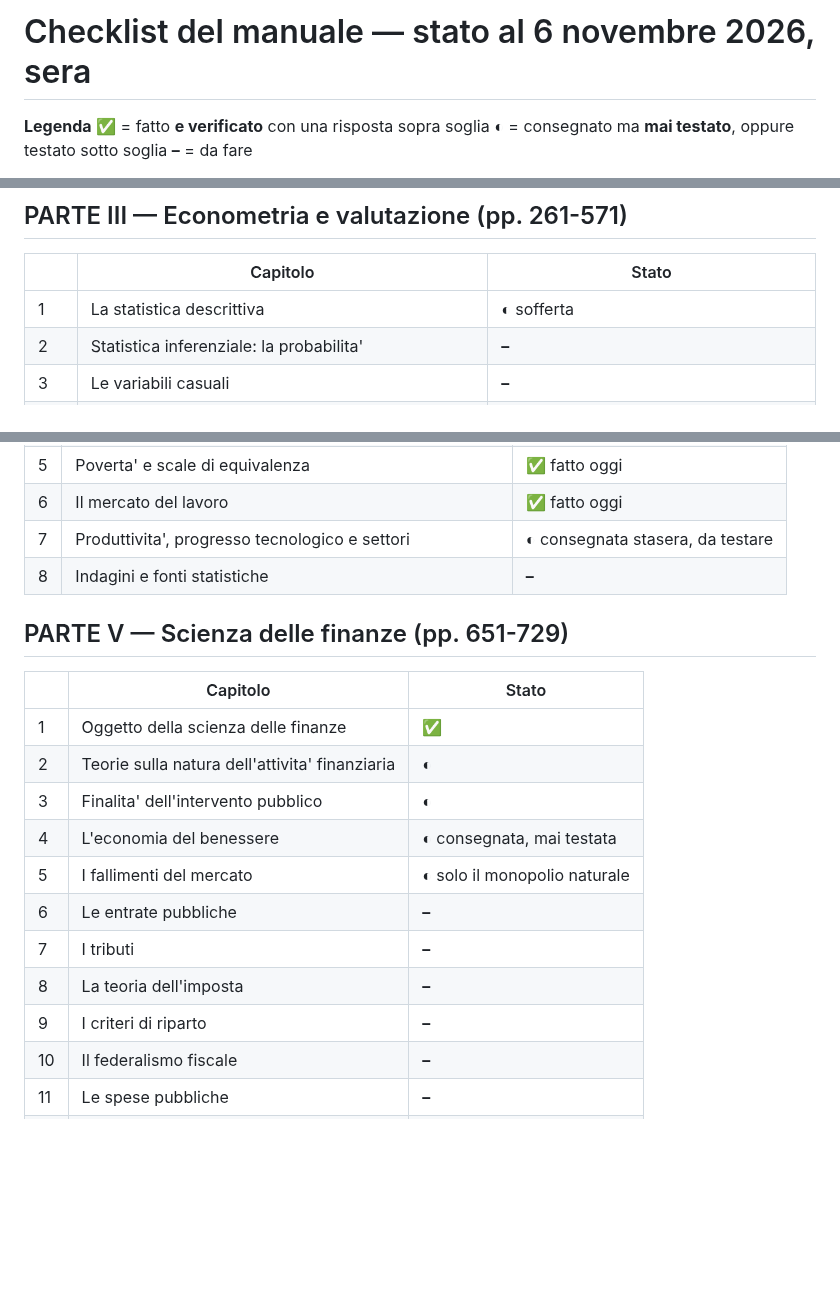
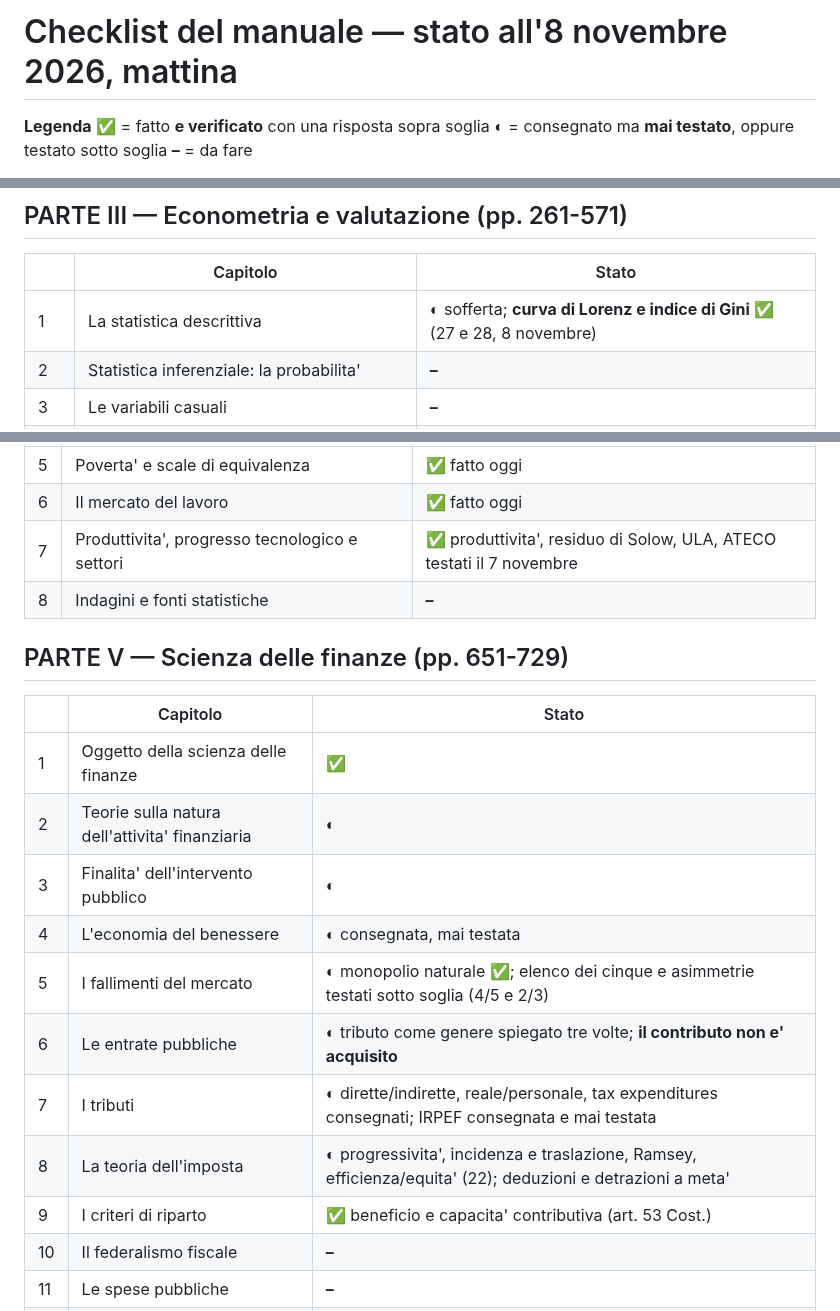
Before and after one commit to Valter90165/gitcourse, a Markdown page: concorso-294/CHECKLIST-manuale.md, 3 parts joined by grey strips. Drawn GitHub-style; blank space fills up the shorter version.

Commit message:
Aggiorna la checklist del manuale allo stato dell'8 novembre
Lorenz e Gini chiusi sopra soglia (27 e 28): statistica descrittiva
non e' piu' solo "sofferta". Registrati anche i risultati del 7
novembre su produttivita'/Solow/ULA/ATECO e sui capitoli di scienza
delle finanze affrontati ieri, con il debito di verifica ancora
aperto su IRPEF, contributo, deduzioni/detrazioni, elenco dei
fallimenti del mercato e rimedi alle asimmetrie.

Co-Authored-By: Claude Opus 5 <noreply@anthropic.com>
Claude-Session: https://claude.ai/code/session_01CDC5EBkKL9c2Q9yywK6jKA

```diff
--- a/concorso-294/CHECKLIST-manuale.md
+++ b/concorso-294/CHECKLIST-manuale.md
@@ -1,4 +1,4 @@
-# Checklist del manuale — stato al 6 novembre 2026, sera
+# Checklist del manuale — stato all'8 novembre 2026, mattina
 
 **Legenda**
 **✅** = fatto **e verificato** con una risposta sopra soglia
@@ -46,7 +46,7 @@ della lezione del piano.*
 
 | | Capitolo | Stato |
 |---|---|---|
-| 1 | La statistica descrittiva | **◐** sofferta |
+| 1 | La statistica descrittiva | **◐** sofferta; **curva di Lorenz e indice di Gini ✅** (27 e 28, 8 novembre) |
 | 2 | Statistica inferenziale: la probabilita' | **–** |
 | 3 | Le variabili casuali | **–** |
 | 4 | La teoria della stima | **–** |
@@ -72,7 +72,7 @@ della lezione del piano.*
 | 4 | Le tavole input-output e il modello di Leontief | **✅** |
 | 5 | Poverta' e scale di equivalenza | **✅** fatto oggi |
 | 6 | Il mercato del lavoro | **✅** fatto oggi |
-| 7 | Produttivita', progresso tecnologico e settori | **◐** consegnata stasera, da testare |
+| 7 | Produttivita', progresso tecnologico e settori | **✅** produttivita', residuo di Solow, ULA, ATECO testati il 7 novembre |
 | 8 | Indagini e fonti statistiche | **–** |
 
 ## PARTE V — Scienza delle finanze (pp. 651-729)
@@ -83,11 +83,11 @@ della lezione del piano.*
 | 2 | Teorie sulla natura dell'attivita' finanziaria | **◐** |
 | 3 | Finalita' dell'intervento pubblico | **◐** |
 | 4 | L'economia del benessere | **◐** consegnata, mai testata |
-| 5 | I fallimenti del mercato | **◐** solo il monopolio naturale |
-| 6 | Le entrate pubbliche | **–** |
-| 7 | I tributi | **–** |
-| 8 | La teoria dell'imposta | **–** |
-| 9 | I criteri di riparto | **–** |
+| 5 | I fallimenti del mercato | **◐** monopolio naturale **✅**; elenco dei cinque e asimmetrie testati sotto soglia (4/5 e 2/3) |
+| 6 | Le entrate pubbliche | **◐** tributo come genere spiegato tre volte; **il contributo non e' acquisito** |
+| 7 | I tributi | **◐** dirette/indirette, reale/personale, tax expenditures consegnati; IRPEF consegnata e mai testata |
+| 8 | La teoria dell'imposta | **◐** progressivita', incidenza e traslazione, Ramsey, efficienza/equita' (22); deduzioni e detrazioni a meta' |
+| 9 | I criteri di riparto | **✅** beneficio e capacita' contributiva (art. 53 Cost.) |
 | 10 | Il federalismo fiscale | **–** |
 | 11 | Le spese pubbliche | **–** |
 | 12 | Le teorie sul bilancio dello Stato | **–** |
```
